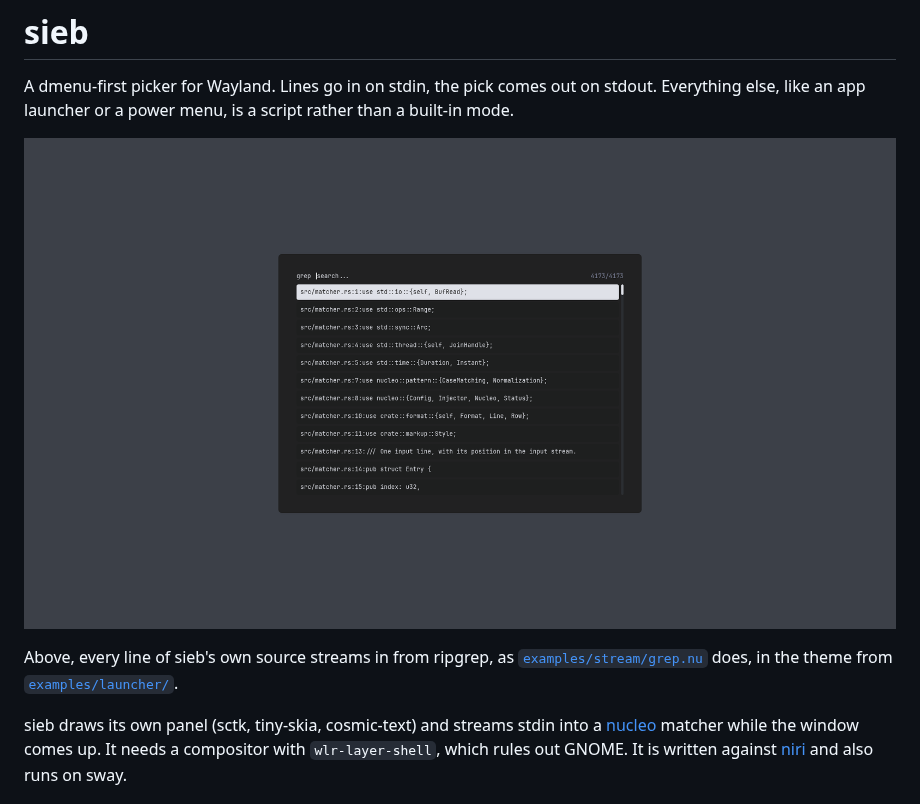
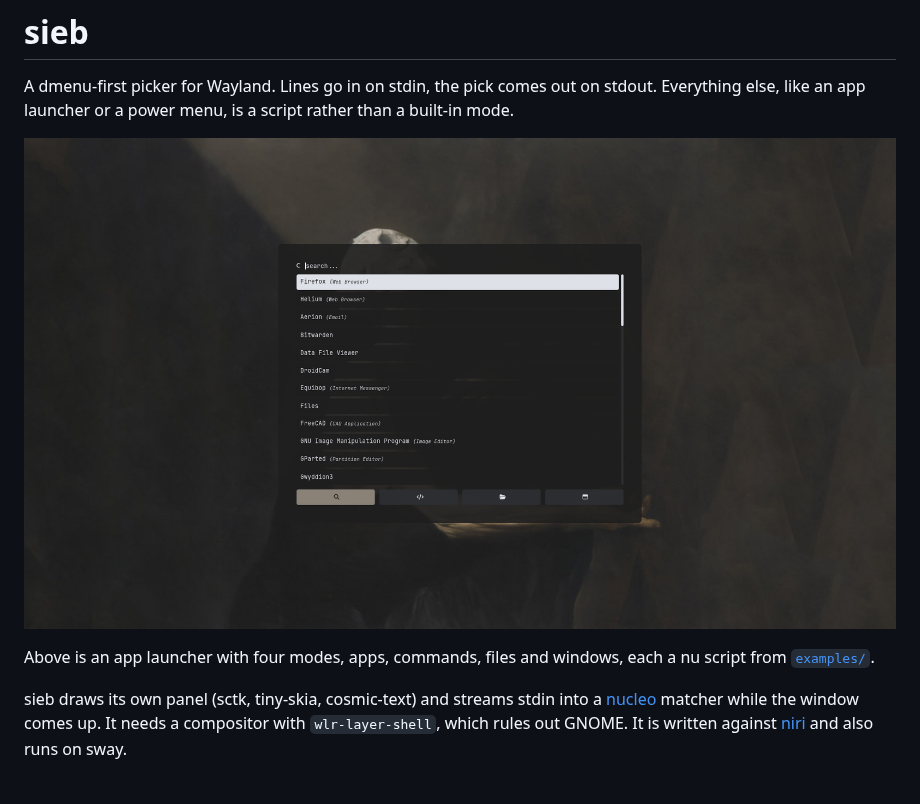
Before and after one commit to kronberger-droid/sieb, a Markdown page: README.md, the part around the change. Rendered like a GitHub page; pictures changed too: docs/screenshots/dmenu.png (deleted), docs/screenshots/launcher.png (added).

Commit message:
docs: show the four-mode launcher full screen in the README

```diff
--- a/README.md
+++ b/README.md
@@ -4,11 +4,10 @@ A dmenu-first picker for Wayland. Lines go in on stdin, the pick comes out
 on stdout. Everything else, like an app launcher or a power menu, is a
 script rather than a built-in mode.
 
-![sieb picking from every line of its own source, streamed in from ripgrep](docs/screenshots/dmenu.png)
+![sieb as an app launcher with buttons for four modes](docs/screenshots/launcher.png)
 
-Above, every line of sieb's own source streams in from ripgrep, as
-[`examples/stream/grep.nu`](examples/stream/grep.nu) does, in the theme
-from [`examples/launcher/`](examples/launcher).
+Above is an app launcher with four modes, apps, commands, files and
+windows, each a nu script from [`examples/`](examples).
 
 sieb draws its own panel (sctk, tiny-skia, cosmic-text) and streams stdin
 into a [nucleo](https://github.com/helix-editor/nucleo) matcher while the
```
